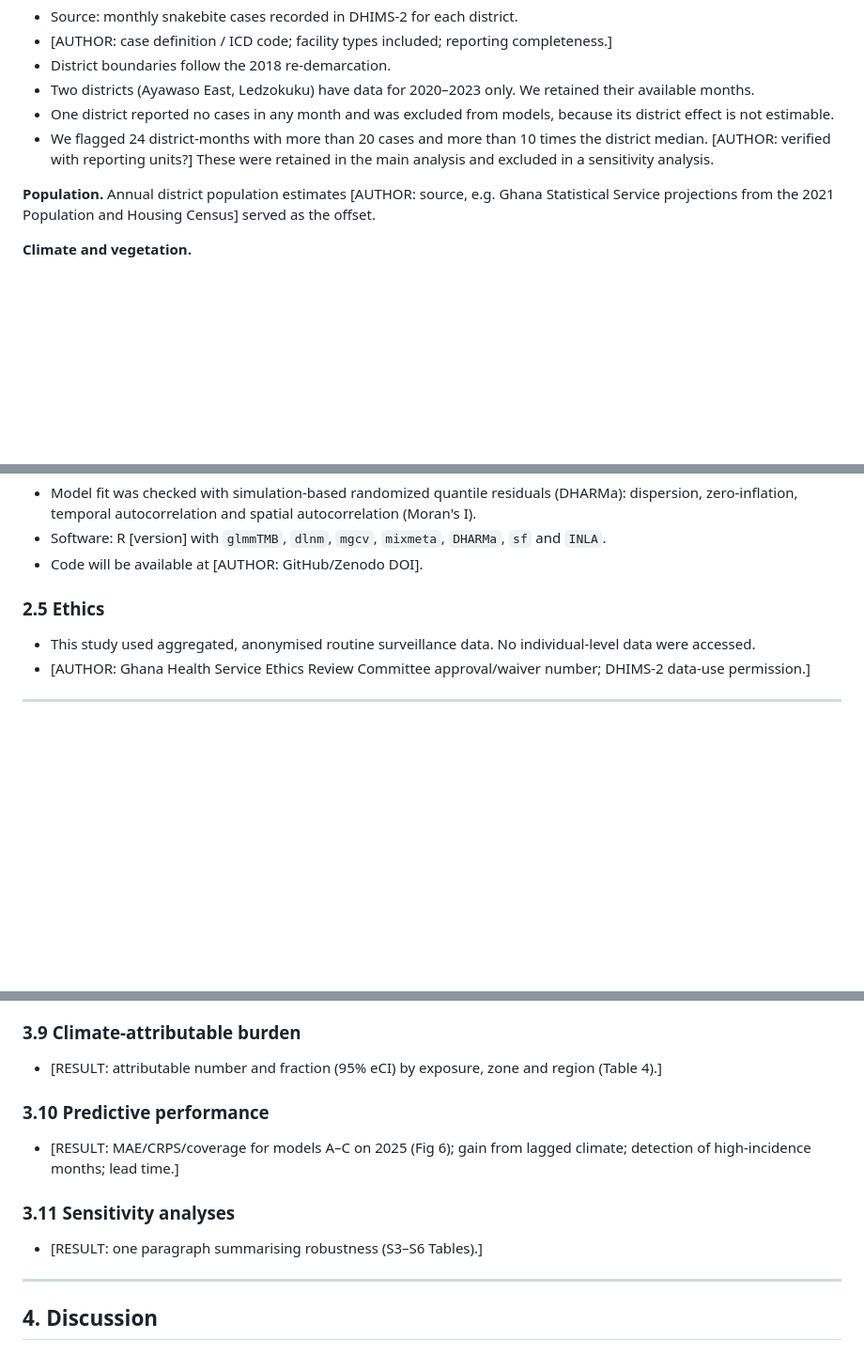
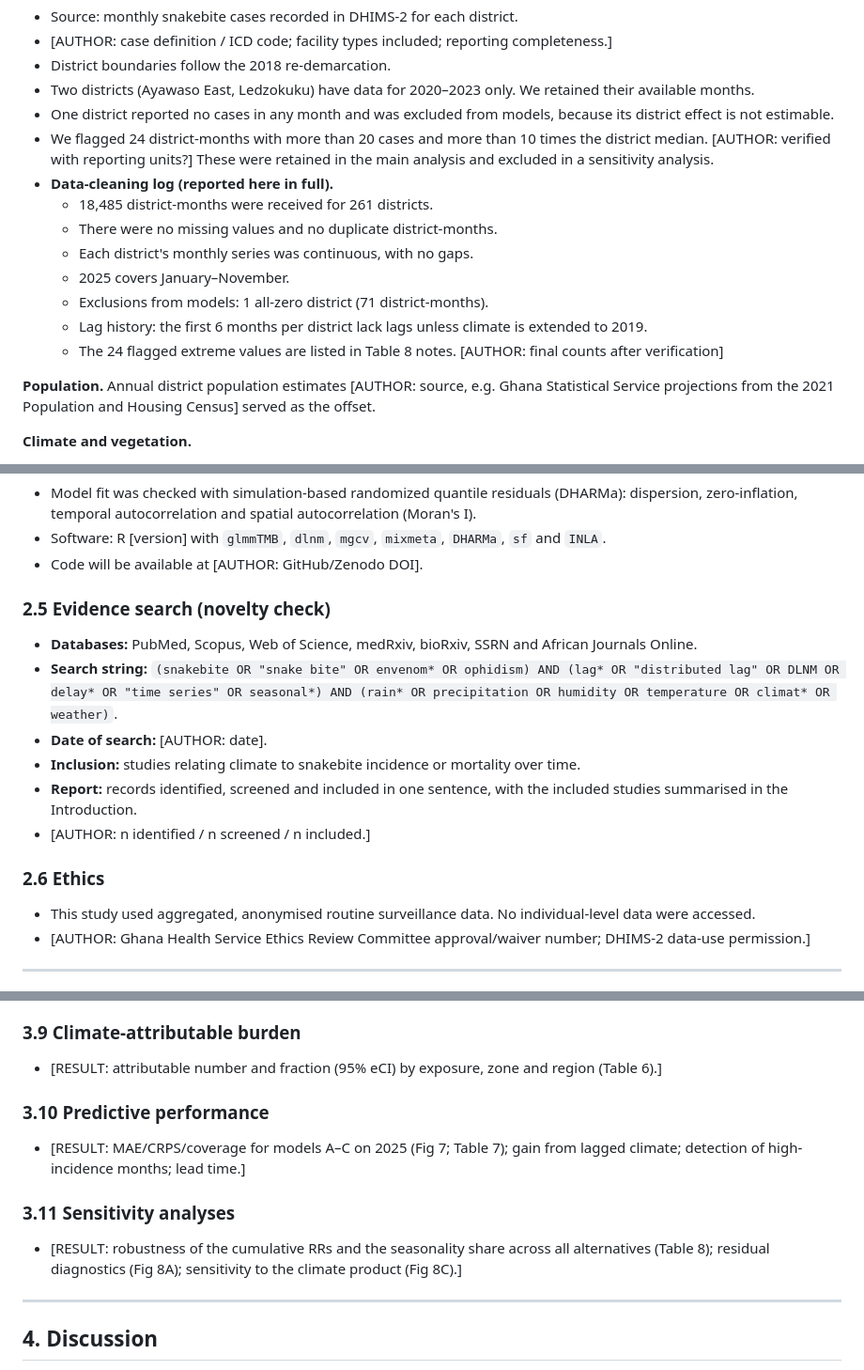
Before and after one commit to pascalantwi/Snakebite-work, a Markdown page: MANUSCRIPT_DRAFT.md, 3 parts joined by grey strips. Shown at 94% size. GitHub-like rendering; blank space fills up the shorter version.

```diff
--- a/MANUSCRIPT_DRAFT.md
+++ b/MANUSCRIPT_DRAFT.md
@@ -145,6 +146,14 @@ Rainy-season onset is examined as a secondary, descriptive exposure.
 * Two districts (Ayawaso East, Ledzokuku) have data for 2020–2023 only. We retained their available months.
 * One district reported no cases in any month and was excluded from models, because its district effect is not estimable.
 * We flagged 24 district-months with more than 20 cases and more than 10 times the district median. [AUTHOR: verified with reporting units?] These were retained in the main analysis and excluded in a sensitivity analysis.
+* **Data-cleaning log (reported here in full).**
+  * 18,485 district-months were received for 261 districts.
+  * There were no missing values and no duplicate district-months.
+  * Each district's monthly series was continuous, with no gaps.
+  * 2025 covers January–November.
+  * Exclusions from models: 1 all-zero district (71 district-months).
+  * Lag history: the first 6 months per district lack lags unless climate is extended to 2019.
+  * The 24 flagged extreme values are listed in Table 8 notes. [AUTHOR: final counts after verification]
 
 **Population.** Annual district population estimates [AUTHOR: source, e.g. Ghana Statistical Service projections from the 2021 Population and Housing Census] served as the offset.
 
@@ -300,7 +309,16 @@ Because rain-fed farming is timed by rainfall, the farming calendar lies on the
 * Software: R [version] with `glmmTMB`, `dlnm`, `mgcv`, `mixmeta`, `DHARMa`, `sf` and `INLA`.
 * Code will be available at [AUTHOR: GitHub/Zenodo DOI].
 
-### 2.5 Ethics
+### 2.5 Evidence search (novelty check)
+
+* **Databases:** PubMed, Scopus, Web of Science, medRxiv, bioRxiv, SSRN and African Journals Online.
+* **Search string:** `(snakebite OR "snake bite" OR envenom* OR ophidism) AND (lag* OR "distributed lag" OR DLNM OR delay* OR "time series" OR seasonal*) AND (rain* OR precipitation OR humidity OR temperature OR climat* OR weather)`.
+* **Date of search:** [AUTHOR: date].
+* **Inclusion:** studies relating climate to snakebite incidence or mortality over time.
+* **Report:** records identified, screened and included in one sentence, with the included studies summarised in the Introduction.
+* [AUTHOR: n identified / n screened / n included.]
+
+### 2.6 Ethics
 
 * This study used aggregated, anonymised routine surveillance data. No individual-level data were accessed.
 * [AUTHOR: Ghana Health Service Ethics Review Committee approval/waiver number; DHIMS-2 data-use permission.]
@@ -385,15 +429,15 @@ Climate summary (mean ± SD across district-months):
 
 ### 3.9 Climate-attributable burden
 
-* [RESULT: attributable number and fraction (95% eCI) by exposure, zone and region (Table 4).]
+* [RESULT: attributable number and fraction (95% eCI) by exposure, zone and region (Table 6).]
 
 ### 3.10 Predictive performance
 
-* [RESULT: MAE/CRPS/coverage for models A–C on 2025 (Fig 6); gain from lagged climate; detection of high-incidence months; lead time.]
+* [RESULT: MAE/CRPS/coverage for models A–C on 2025 (Fig 7; Table 7); gain from lagged climate; detection of high-incidence months; lead time.]
 
 ### 3.11 Sensitivity analyses
 
-* [RESULT: one paragraph summarising robustness (S3–S6 Tables).]
+* [RESULT: robustness of the cumulative RRs and the seasonality share across all alternatives (Table 8); residual diagnostics (Fig 8A); sensitivity to the climate product (Fig 8C).]
 
 ---
 
```
Also changed, not shown: other parts of MANUSCRIPT_DRAFT.md (+71 -41 lines), REVIEW_DRAFT.md (+2 -2 lines).
